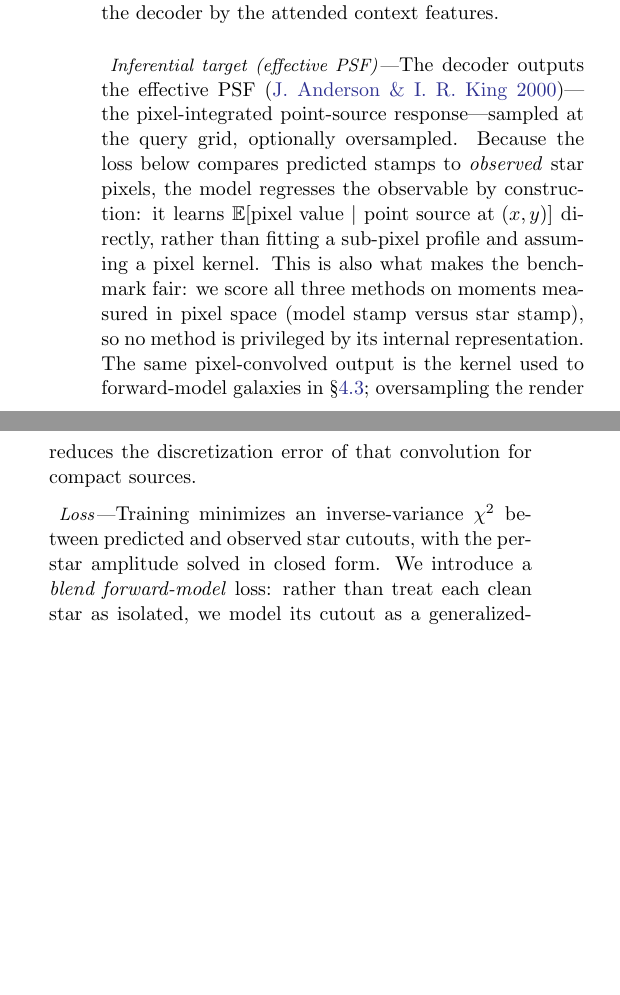
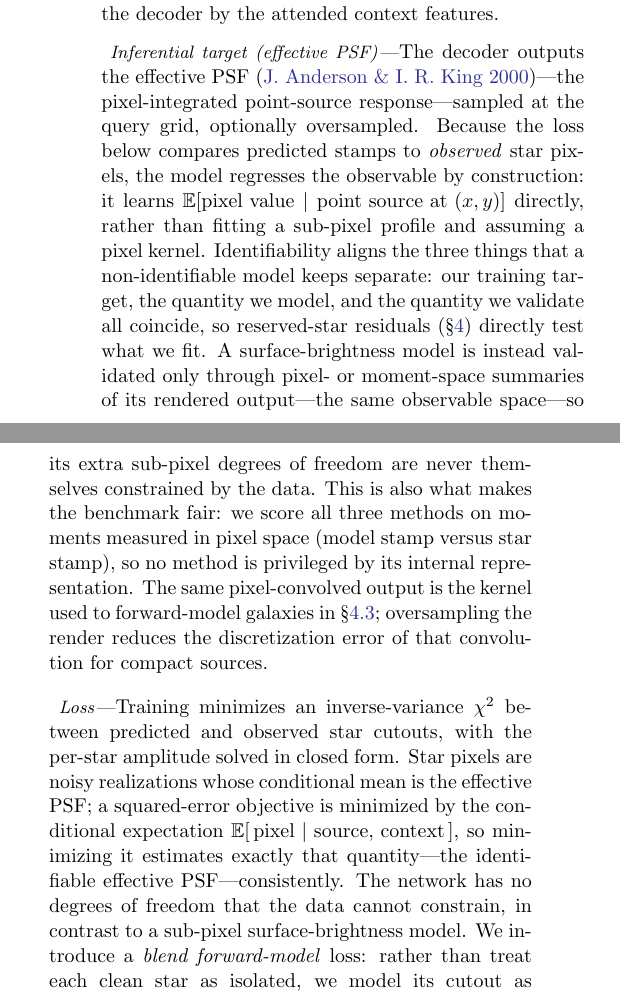
Before and after one commit to jeff-regier/ImplicitPSF, a LaTeX paper (paper/ms.tex): two parts of the columns of page 2 of 14, joined at a grey line, cut so that both start at the same text, the shorter picture padded with empty space. The pictures show the PDF file paper/ms.pdf that the author committed with the source.

Commit message:
ms: retitle + stress identifiability and MSE=conditional-expectation
Title -> 'Learning the Effective PSF: An Amortized, Implicit PSF Field for DES
Single-Epoch Imaging' (shorttitle 'An Implicit Effective-PSF Field for DES').
Loss: note star pixels are noisy draws whose conditional mean is the ePSF, so
inverse-variance chi^2 (MSE) is minimized by E[pixel|source,context] and
consistently estimates the identifiable target -- no degrees of freedom the data
cannot constrain. Method: identifiability aligns training target, modeled
quantity, and validation quantity (reserved-star residuals test exactly what we
fit), unlike a non-identifiable surface-brightness model validated only through
pixel/moment summaries of its rendered output.

```diff
--- a/paper/ms.tex
+++ b/paper/ms.tex
@@ -176,15 +177,26 @@ the decoder and FiLM modulation of the decoder by the attended context features.
 query grid, optionally oversampled. Because the loss below compares predicted stamps to
 \emph{observed} star pixels, the model regresses the observable by construction: it
 learns $\mathbb{E}[\text{pixel value}\mid\text{point source at }(x,y)]$ directly, rather
-than fitting a sub-pixel profile and assuming a pixel kernel. This is also what makes the
-benchmark fair: we score all three methods on moments measured in pixel space (model
-stamp versus star stamp), so no method is privileged by its internal representation. The
+than fitting a sub-pixel profile and assuming a pixel kernel. Identifiability aligns the
+three things that a non-identifiable model keeps separate: our training target, the
+quantity we model, and the quantity we validate all coincide, so reserved-star residuals
+(\S\ref{sec:results}) directly test what we fit. A surface-brightness model is instead
+validated only through pixel- or moment-space summaries of its rendered output---the
+same observable space---so its extra sub-pixel degrees of freedom are never themselves
+constrained by the data. This is also what makes the benchmark fair: we score all three
+methods on moments measured in pixel space (model stamp versus star stamp), so no method
+is privileged by its internal representation. The
 same pixel-convolved output is the kernel used to forward-model galaxies in
 \S\ref{sec:galrec}; oversampling the render reduces the discretization error of that
 convolution for compact sources.
 
 \paragraph{Loss} Training minimizes an inverse-variance $\chi^2$ between predicted and
-observed star cutouts, with the per-star amplitude solved in closed form. We introduce a
+observed star cutouts, with the per-star amplitude solved in closed form. Star pixels are
+noisy realizations whose conditional mean is the effective PSF; a squared-error objective
+is minimized by the conditional expectation $\mathbb{E}[\,\text{pixel}\mid\text{source,
+context}\,]$, so minimizing it estimates exactly that quantity---the identifiable
+effective PSF---consistently. The network has no degrees of freedom that the data cannot
+constrain, in contrast to a sub-pixel surface-brightness model. We introduce a
 \emph{blend forward-model} loss: rather than treat each clean star as isolated, we model
 its cutout as a generalized-least-squares sum of the target plus its detected neighbors,
 all rendered by the same decoder (\S\ref{sec:sim}). Detected galaxies near a target are
```
Also changed, not shown: paper/ms.pdf, paper/ms.tex (5 more changed lines).
